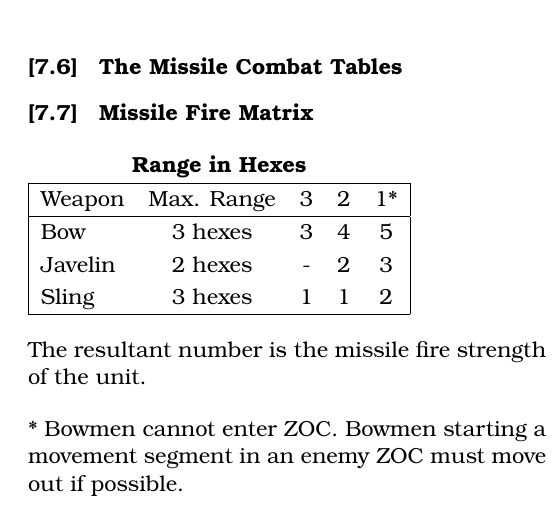
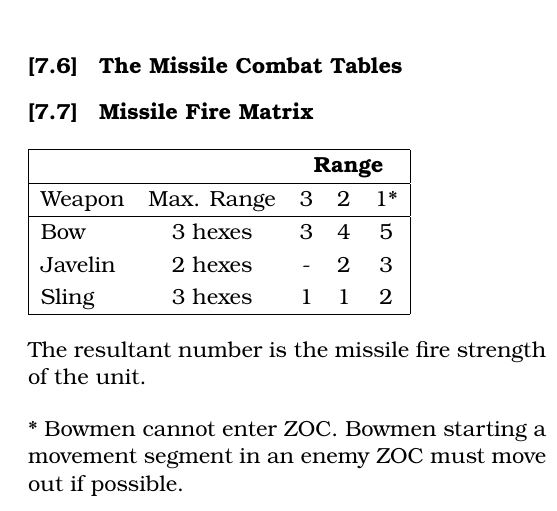
Before and after one commit to djberg96/Hastings-1066, a LaTeX document (main.tex, which reads missile_fire_combat.tex): part of one column of page 12 of 18, cut so that both start at the same text. Compiled offline with pdfLaTeX.

Commit message:
Updated missile supply table.

```diff
--- a/missile_fire_combat.tex
+++ b/missile_fire_combat.tex
@@ -92,7 +92,8 @@ Because of the lack of Saxon bowmen and Norman spearmen, the opposing sides coul
 
 {\def\arraystretch{1.2}
   \begin{tabular}{ |lcccc| }
-    \multicolumn{5}{c}{ \textbf{Range in Hexes}} \\
+    \hline
+    & & \multicolumn{3}{c|}{ \textbf{Range}} \\
     \hline
     Weapon & Max. Range & 3 & 2 & 1* \\
     \hline
```
